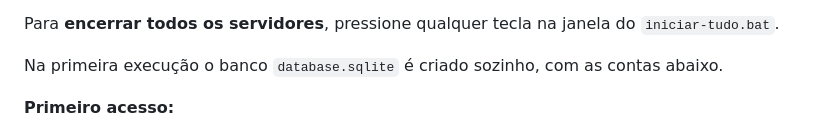
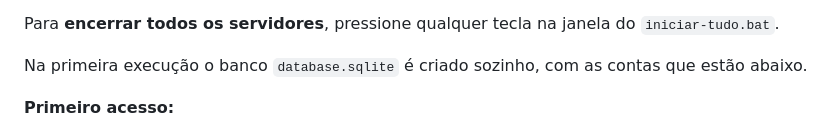
Before and after one commit to wedtechoficial2026/wwedtech-oficial, a Markdown page: README.md, the part around the change. GitHub-like rendering.

Commit message:
Atualizar descrição sobre criação do banco de dados
Corrigido texto sobre a criação do banco de dados na primeira execução.

```diff
--- a/README.md
+++ b/README.md
@@ -37,7 +37,7 @@ winget install --id PHP.PHP.8.3 -e
 
 Para **encerrar todos os servidores**, pressione qualquer tecla na janela do `iniciar-tudo.bat`.
 
-Na primeira execução o banco `database.sqlite` é criado sozinho, com as contas abaixo.
+Na primeira execução o banco `database.sqlite` é criado sozinho, com as contas que estão abaixo.
 
 **Primeiro acesso:**
 1. Entre como lojista e escolha o tipo de loja, por exemplo **Eletrônicos e acessórios**. Isso cria o catálogo de exemplo, e as vitrines dos marketplaces passam a vender esses produtos.
```
